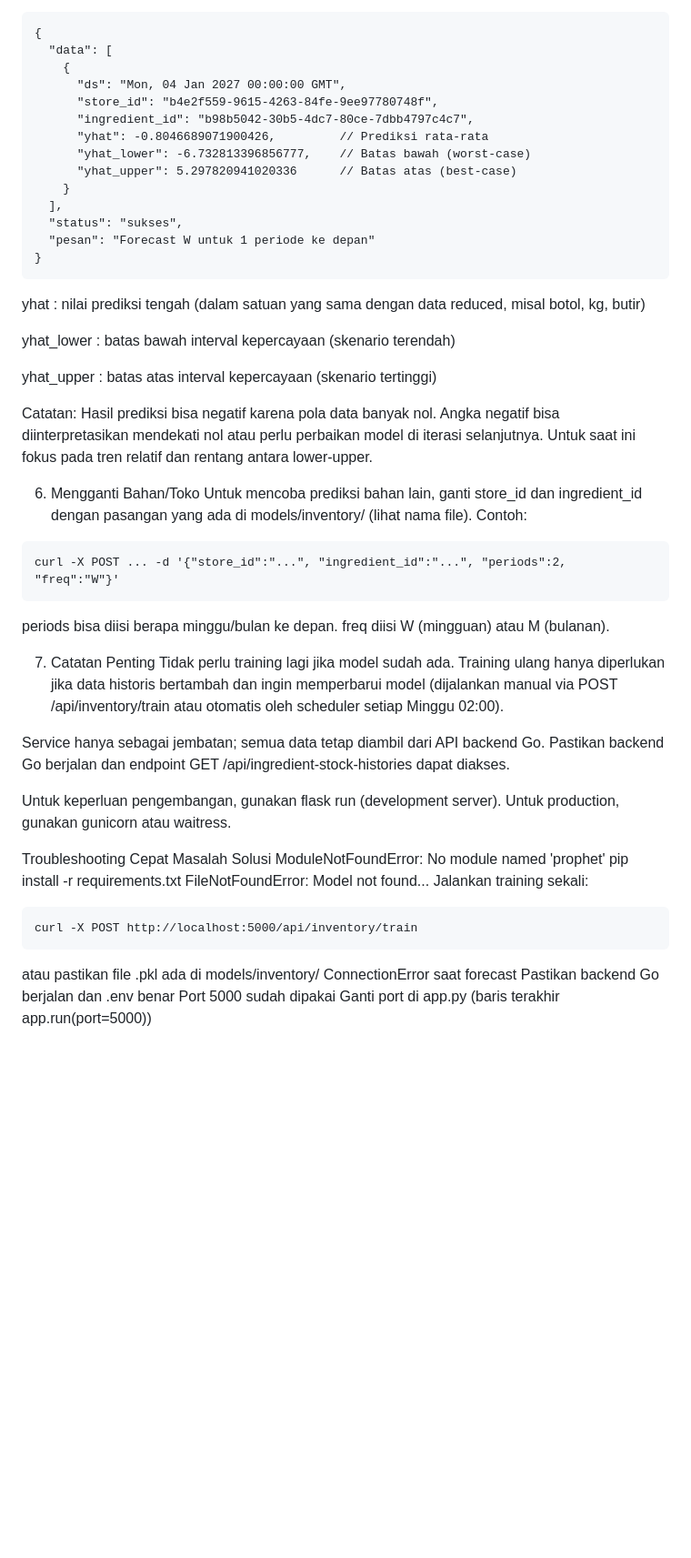
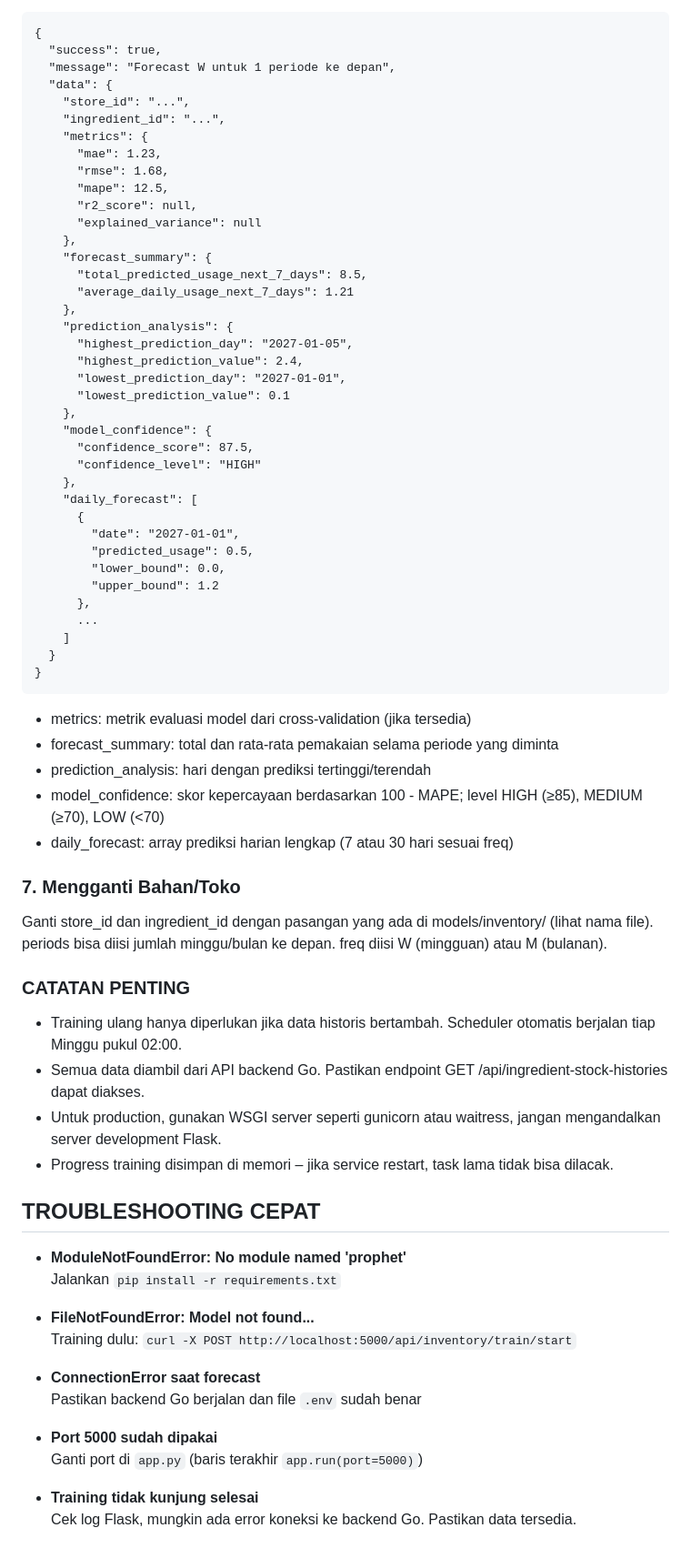
Before and after one commit to RajendraMaheswara/sora-finance, a Markdown page: README.md, the part around one of its changes. Shown at 91% size. Rendered like a GitHub page; blank space fills up the shorter version.

Commit message:
Enhance README with setup and troubleshooting details
Updated README to include new sections on service setup, training model, and troubleshooting.

````diff
--- a/README.md
+++ b/README.md
@@ -75,50 +136,73 @@ Respon berbentuk JSON seperti ini:
 ```
 {
-  "data": [
-    {
-      "ds": "Mon, 04 Jan 2027 00:00:00 GMT",
-      "store_id": "b4e2f559-9615-4263-84fe-9ee97780748f",
-      "ingredient_id": "b98b5042-30b5-4dc7-80ce-7dbb4797c4c7",
-      "yhat": -0.8046689071900426,         // Prediksi rata-rata
-      "yhat_lower": -6.732813396856777,    // Batas bawah (worst-case)
-      "yhat_upper": 5.297820941020336      // Batas atas (best-case)
-    }
-  ],
-  "status": "sukses",
-  "pesan": "Forecast W untuk 1 periode ke depan"
+  "success": true,
+  "message": "Forecast W untuk 1 periode ke depan",
+  "data": {
+    "store_id": "...",
+    "ingredient_id": "...",
+    "metrics": {
+      "mae": 1.23,
+      "rmse": 1.68,
+      "mape": 12.5,
+      "r2_score": null,
+      "explained_variance": null
+    },
+    "forecast_summary": {
+      "total_predicted_usage_next_7_days": 8.5,
+      "average_daily_usage_next_7_days": 1.21
+    },
+    "prediction_analysis": {
+      "highest_prediction_day": "2027-01-05",
+      "highest_prediction_value": 2.4,
+      "lowest_prediction_day": "2027-01-01",
+      "lowest_prediction_value": 0.1
+    },
+    "model_confidence": {
+      "confidence_score": 87.5,
+      "confidence_level": "HIGH"
+    },
+    "daily_forecast": [
+      {
+        "date": "2027-01-01",
+        "predicted_usage": 0.5,
+        "lower_bound": 0.0,
+        "upper_bound": 1.2
+      },
+      ...
+    ]
+  }
 }
 ```
-yhat : nilai prediksi tengah (dalam satuan yang sama dengan data reduced, misal botol, kg, butir)
 
-yhat_lower : batas bawah interval kepercayaan (skenario terendah)
+- metrics: metrik evaluasi model dari cross‑validation (jika tersedia)
+- forecast_summary: total dan rata‑rata pemakaian selama periode yang diminta
+- prediction_analysis: hari dengan prediksi tertinggi/terendah
+- model_confidence: skor kepercayaan berdasarkan 100 - MAPE; level HIGH (≥85), MEDIUM (≥70), LOW (<70)
+- daily_forecast: array prediksi harian lengkap (7 atau 30 hari sesuai freq)
 
-yhat_upper : batas atas interval kepercayaan (skenario tertinggi)
+### 7. Mengganti Bahan/Toko
+Ganti store_id dan ingredient_id dengan pasangan yang ada di models/inventory/ (lihat nama file).
+periods bisa diisi jumlah minggu/bulan ke depan. freq diisi W (mingguan) atau M (bulanan).
 
-Catatan: Hasil prediksi bisa negatif karena pola data banyak nol. Angka negatif bisa diinterpretasikan mendekati nol atau perlu perbaikan model di iterasi selanjutnya. Untuk saat ini fokus pada tren relatif dan rentang antara lower-upper.
+### CATATAN PENTING
+- Training ulang hanya diperlukan jika data historis bertambah. Scheduler otomatis berjalan tiap Minggu pukul 02:00.
+- Semua data diambil dari API backend Go. Pastikan endpoint GET /api/ingredient-stock-histories dapat diakses.
+- Untuk production, gunakan WSGI server seperti gunicorn atau waitress, jangan mengandalkan server development Flask.
+- Progress training disimpan di memori – jika service restart, task lama tidak bisa dilacak.
 
-6. Mengganti Bahan/Toko
-Untuk mencoba prediksi bahan lain, ganti store_id dan ingredient_id dengan pasangan yang ada di models/inventory/ (lihat nama file).
-Contoh:
-```
-curl -X POST ... -d '{"store_id":"...", "ingredient_id":"...", "periods":2, "freq":"W"}'
-```
-periods bisa diisi berapa minggu/bulan ke depan.
-freq diisi W (mingguan) atau M (bulanan).
+## TROUBLESHOOTING CEPAT
 
-7. Catatan Penting
-Tidak perlu training lagi jika model sudah ada. Training ulang hanya diperlukan jika data historis bertambah dan ingin memperbarui model (dijalankan manual via POST /api/inventory/train atau otomatis oleh scheduler setiap Minggu 02:00).
+- **ModuleNotFoundError: No module named 'prophet'**
+  Jalankan `pip install -r requirements.txt`
 
-Service hanya sebagai jembatan; semua data tetap diambil dari API backend Go. Pastikan backend Go berjalan dan endpoint GET /api/ingredient-stock-histories dapat diakses.
+- **FileNotFoundError: Model not found...**
+  Training dulu: `curl -X POST http://localhost:5000/api/inventory/train/start`
 
-Untuk keperluan pengembangan, gunakan flask run (development server). Untuk production, gunakan gunicorn atau waitress.
+- **ConnectionError saat forecast**
+  Pastikan backend Go berjalan dan file `.env` sudah benar
 
-Troubleshooting Cepat
-Masalah	Solusi
-ModuleNotFoundError: No module named 'prophet'	pip install -r requirements.txt
-FileNotFoundError: Model not found...	Jalankan training sekali:
-```
-curl -X POST http://localhost:5000/api/inventory/train
-```
-atau pastikan file .pkl ada di models/inventory/
-ConnectionError saat forecast	Pastikan backend Go berjalan dan .env benar
-Port 5000 sudah dipakai	Ganti port di app.py (baris terakhir app.run(port=5000))
+- **Port 5000 sudah dipakai**
+  Ganti port di `app.py` (baris terakhir `app.run(port=5000)`)
+
+- **Training tidak kunjung selesai**
+  Cek log Flask, mungkin ada error koneksi ke backend Go. Pastikan data tersedia.
````
Also changed, not shown: other parts of README.md (+83 -22 lines).
